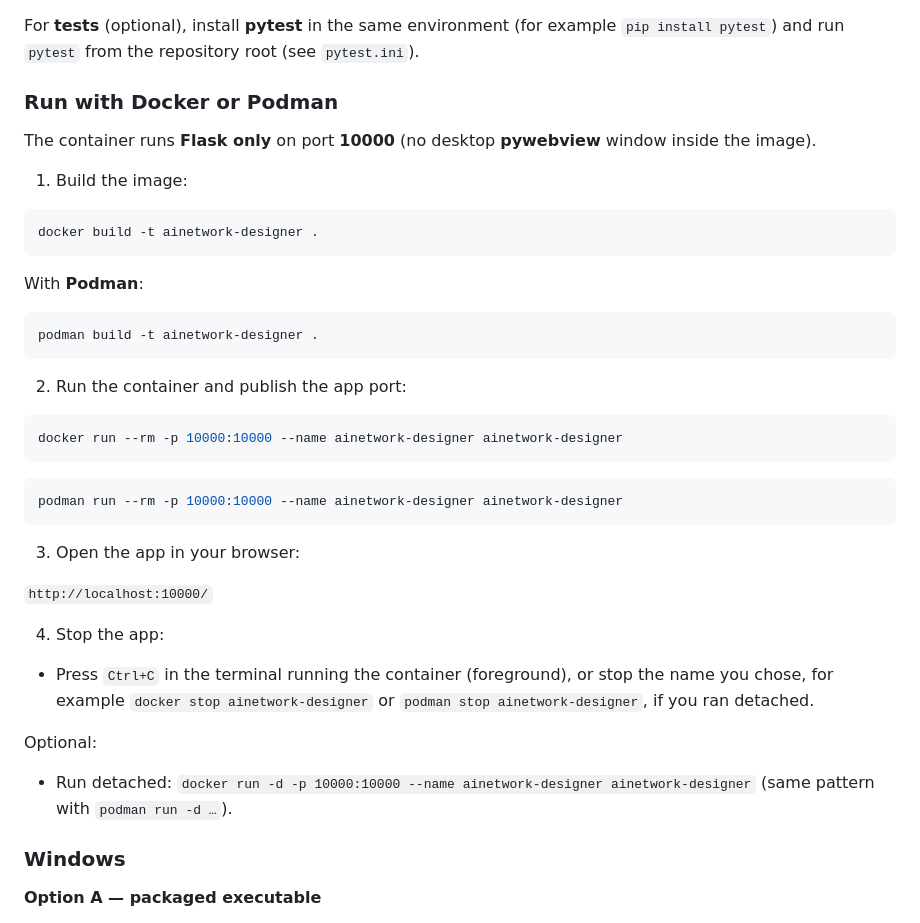
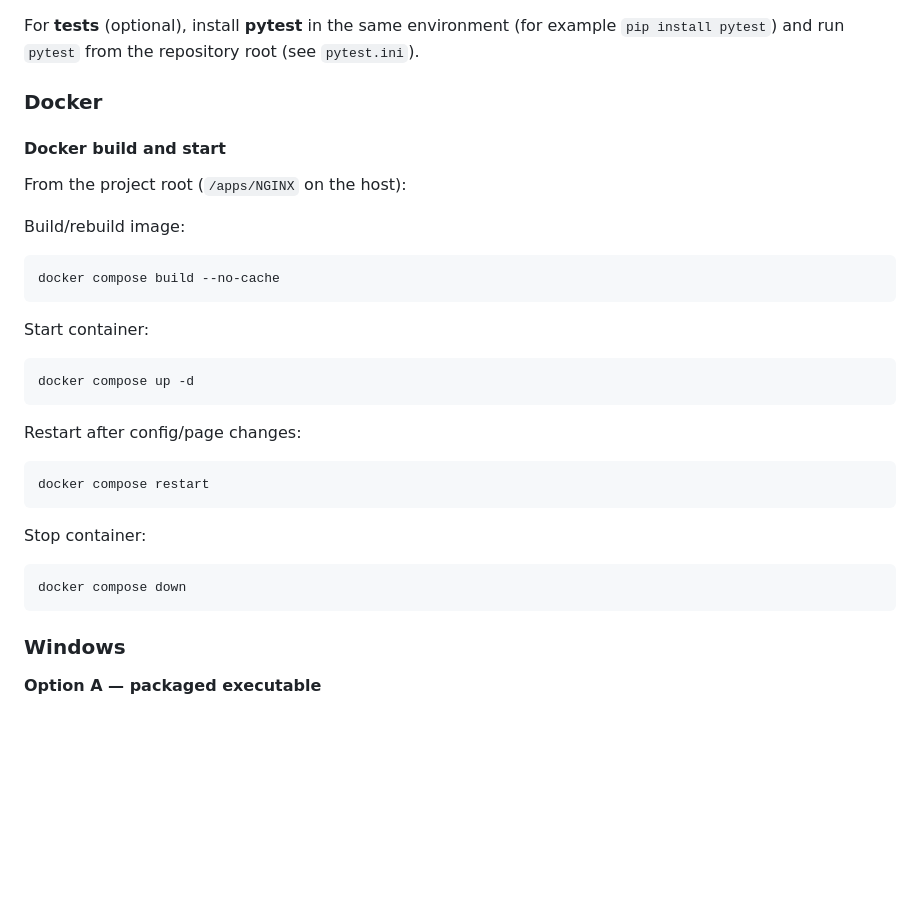
Before and after one commit to tdmakepeace/AINetworkscaling, a Markdown page: README.md, the part around the change. Drawn GitHub-style; blank space fills up the shorter version.

Commit message:
Update Docker README to compose commands
Co-authored-by: Cursor <cursoragent@cursor.com>

````diff
--- a/README.md
+++ b/README.md
@@ -58,43 +58,35 @@ pip install -r requirements.txt
 
 For **tests** (optional), install **pytest** in the same environment (for example `pip install pytest`) and run `pytest` from the repository root (see `pytest.ini`).
 
-### Run with Docker or Podman
+### Docker
 
-The container runs **Flask only** on port **10000** (no desktop **pywebview** window inside the image).
+#### Docker build and start
 
-1. Build the image:
+From the project root (`/apps/NGINX` on the host):
+
+Build/rebuild image:
 
 ```bash
-docker build -t ainetwork-designer .
+docker compose build --no-cache
 ```
 
-With **Podman**:
+Start container:
 
 ```bash
-podman build -t ainetwork-designer .
+docker compose up -d
 ```
 
-2. Run the container and publish the app port:
+Restart after config/page changes:
 
 ```bash
-docker run --rm -p 10000:10000 --name ainetwork-designer ainetwork-designer
+docker compose restart
 ```
 
+Stop container:
+
 ```bash
-podman run --rm -p 10000:10000 --name ainetwork-designer ainetwork-designer
+docker compose down
 ```
-
-3. Open the app in your browser:
-
-`http://localhost:10000/`
-
-4. Stop the app:
-
-- Press `Ctrl+C` in the terminal running the container (foreground), or stop the name you chose, for example `docker stop ainetwork-designer` or `podman stop ainetwork-designer`, if you ran detached.
-
-Optional:
-
-- Run detached: `docker run -d -p 10000:10000 --name ainetwork-designer ainetwork-designer` (same pattern with `podman run -d …`).
 
 ### Windows
 
````
